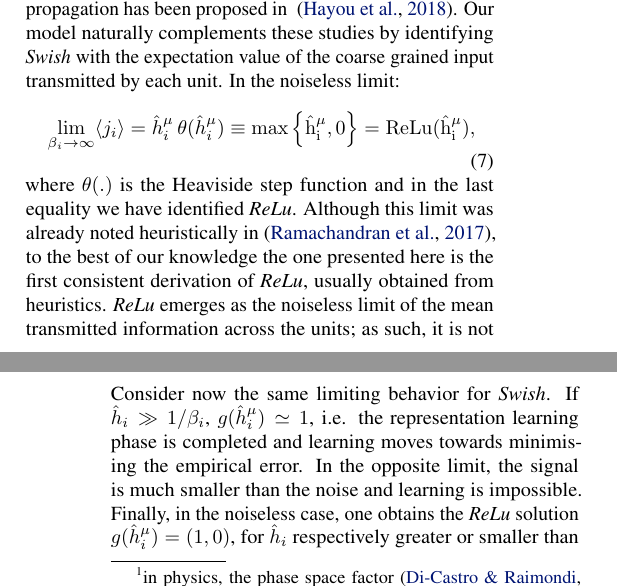
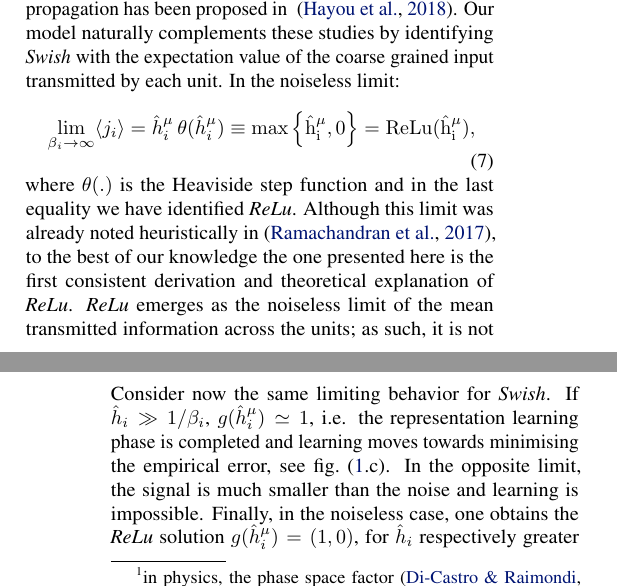
Before and after one commit to WessZumino/meanfield-theory-of-activation-functions, a LaTeX paper (paper/mfa.tex): two parts of the columns of pages 3 and 4 of 8, joined at a grey line, cut so that both start at the same text. The pictures show the PDF file paper/mfa.pdf that the author committed with the source.

```diff
--- a/paper/mfa.tex
+++ b/paper/mfa.tex
@@ -127,7 +127,7 @@
 \lim_{\beta_i \to \infty } \langle j_i \rangle =  \hat{h}^{\mu}_i \, \theta(\hat{h}^{\mu}_i)  \equiv   \rm{max} \left\{ \hat{h}^{\mu}_i, 0\right\} = ReLu(\hat{h}^{\mu}_i),
 \end{equation}
 %
-where $\theta(.)$ is the Heaviside step function and in the last equality we have identified {\it ReLu}. Although this limit was already noted heuristically in \cite{prajit}, to the best of our knowledge the one presented here is the first consistent derivation of {\it ReLu}, usually obtained from heuristics. {\it ReLu} emerges as the noiseless limit of the mean transmitted information across the units; as such, it is not affected by the dimensional mismatch, see Sec.~\eqref{sub:mot}. We would like to stress that both {\it Swish} and {\it ReLu} pass on the expected value of their computation; the latter does it with probability one {\it only} if the input signal exceeds a threshold, while the former can pass a signal lower than the threshold with a finite probability. A positive signal means that a certain combination of the inputs should be strengthen while a negative one means that it should be weakened, i.e. unlearned; the latter option is absent when using {\it ReLu}. In the opposite limit $\beta \ll 1$, {\it Swish} becomes linear; therefore, we can consider linear networks as a noisless limit of non linear ones. The effect of noise in FFNs was recently considered in ~\cite{pratik}, where an optimization scheme based on the maximum entropy principle was proposed.
+where $\theta(.)$ is the Heaviside step function and in the last equality we have identified {\it ReLu}. Although this limit was already noted heuristically in \cite{prajit}, to the best of our knowledge the one presented here is the first consistent derivation and theoretical explanation of {\it ReLu}. {\it ReLu} emerges as the noiseless limit of the mean transmitted information across the units; as such, it is not affected by the dimensional mismatch, see Sec.~\eqref{sub:mot}. We would like to stress that both {\it Swish} and {\it ReLu} pass on the expected value of their computation; the latter does it with probability one {\it only} if the input signal exceeds a threshold, while the former can pass a signal lower than the threshold with a finite probability. A positive signal means that a certain combination of the inputs should be strengthen while a negative one means that it should be weakened, i.e. unlearned; the latter option is absent when using {\it ReLu}. In the opposite limit $\beta \ll 1$, {\it Swish} becomes linear; therefore, we can consider linear networks as a noisless limit of non linear ones. The effect of noise in FFNs was recently considered in ~\cite{pratik}, where an optimization scheme based on the maximum entropy principle was proposed.
 
 \subsection{On Back-propagation} \label{sub:back}
  %
@@ -140,7 +140,7 @@
 where $\mathbf{e}^{\mu}\propto y^{\mu} - \hat{y}^{\mu}$ is the residual error and $\hat{\mathbf{g}}(\mathbf{h}^{\mu}_l) =  \boldsymbol{\sigma}(\boldsymbol{\beta}_l \, \hat{\mathbf{h}}^{\mu}_l)[ 1 + \hat{\mathbf{h}}^{\mu}_l \boldsymbol{\beta}_l \, \boldsymbol{\sigma}(-\boldsymbol{\beta}_l \, \hat{\mathbf{h}}^{\mu}_l) ] $. In the optimization phase we look for stationary points defined by $\partial \mathscr{L}/\partial \boldsymbol{\theta}^{\alpha}_l=0$, where $\boldsymbol{\theta}^{\alpha}_l = \left\{ \mathbf{w}_l, \mathbf{b}_l, \boldsymbol{\beta}_l \right\} $. For a linear network $\mathbf{g}(\hat{\mathbf{h}}^{\mu} _L)=const$ and the latter condition is  strictly satisfied if $ \mathbf{e}^{\mu}=0$. However, in a non linear network we can also have $g(\hat{\mathbf{h}}^{\mu})=0$. In principle, there may be situations in which $\mathbf{e}^{\mu}$ is far from zero but $g(\hat{\mathbf{h}}^{\mu}) \simeq 0$, in which case learning will not be effective. For a $\sigma$ activation, $\mathbf{g}(\hat{\mathbf{h}}^{\mu}_l) = \boldsymbol{\sigma}(\boldsymbol{\beta}_l \, \hat{\mathbf{h}}^{\mu}_l)\boldsymbol{\sigma}(-\boldsymbol{\beta}_l \, \hat{\mathbf{h}}^{\mu}_l)$ \footnote{in physics, the phase space factor~\cite{roberto}.}%, describing the transition probability from an occupied to an empty state
 ~\cite{tishby1, tishby2} show that there are two distinct phases of learning: empirical error minimization (the residual) and representation learning. We can identify the latter with the task of optimizing $g(\hat{\mathbf{h}}^{\mu})$. When $\hat{h}_i \gg 1/\beta_i$, i.e. when the signal greatly exceeds the noise, then $\sigma( \beta_i \,\hat{ h}_i) \equiv P(s_i=1| \bar{x}_i)  \simeq 1$ ($\bar{x}_i$ is the unit's input) and the back propagated signal is small, being proportional to $g(\hat{h} ) \simeq 0$. We then have the paradoxical situation in which, although the lower dimensional representation of the information is considered to be relevant, learning is likely to be inefficient.
 
-Consider now the same limiting behavior for {\it Swish}. If $\hat{h}_i \gg 1/\beta_i$, $g(\hat{h}^{\mu}_i)\simeq 1$, i.e. the representation learning phase is completed and learning moves towards minimising the empirical error. In the opposite limit, the signal is much smaller than the noise and learning is impossible. Finally, in the noiseless case, one obtains the {\it ReLu} solution $g(\hat{h}^{\mu}_i) = (1, 0) $, for $\hat{h}_i $ respectively greater or smaller than zero. This corresponds to a network in which representation unlearning is impossible. The fact that {\it Swish} can be negative for $\sigma(\hat{h})/\beta <\hat{h}<0$ allows to avoid plateaus surrounding local minima and saddle-points. In~\cite{dauphin}, it was proposed that loss plateaus of zero (or small) curvatures are responsible for preventing convergence of gradient descent.
+Consider now the same limiting behavior for {\it Swish}. If $\hat{h}_i \gg 1/\beta_i$, $g(\hat{h}^{\mu}_i)\simeq 1$, i.e. the representation learning phase is completed and learning moves towards minimising the empirical error, see fig.~(\ref{fig:index}.c). In the opposite limit, the signal is much smaller than the noise and learning is impossible. Finally, in the noiseless case, one obtains the {\it ReLu} solution $g(\hat{h}^{\mu}_i) = (1, 0) $, for $\hat{h}_i $ respectively greater or smaller than zero. This corresponds to a network in which representation unlearning is impossible. The fact that {\it Swish} can be negative for $\sigma(\hat{h})/\beta <\hat{h}<0$ allows to avoid plateaus surrounding local minima and saddle-points. In~\cite{dauphin}, it was proposed that loss plateaus of zero (or small) curvatures are responsible for preventing convergence of gradient descent.
  %
 \section{Numerical Analysis}\label{sec:numerical}
 %
@@ -174 +173,2 @@
+In general, we find that for {\it ReLu} networks $\gamma \neq 0$ across all the training phase, while this is typically not the case for both {\it Swish} and {\it Sigmoid}-networks. Taking the two layer case as a representative example, we show that {\it ReLu} networks are sensitive to fine tuning of the model: choosing a $10-2$ or a $8-5$ configuration over the $8-2$ considered here, greatly improves learning. In stark contrast, {\it Swish} networks exhibit consistent performance over a wider choice of architecture/learning parameters. Although the performance impact might be fairly small for small networks, it certainly plays an important role for larger ones, as discussed in~\cite{prajit}. Looking at the fraction of residuals $e^{\mu} \simeq (\hat{y}^{\mu} - y^{\mu})/m$ closer to zero we found, surprisingly, that {\it Swish} greatly outperforms the other activations in minimizing the empirical error, see~fig.~(\ref{fig:index}.c).
 %
```
Also changed, not shown: paper/mfa.pdf, paper/mfa.tex (11 more changed lines), 1 other file.
